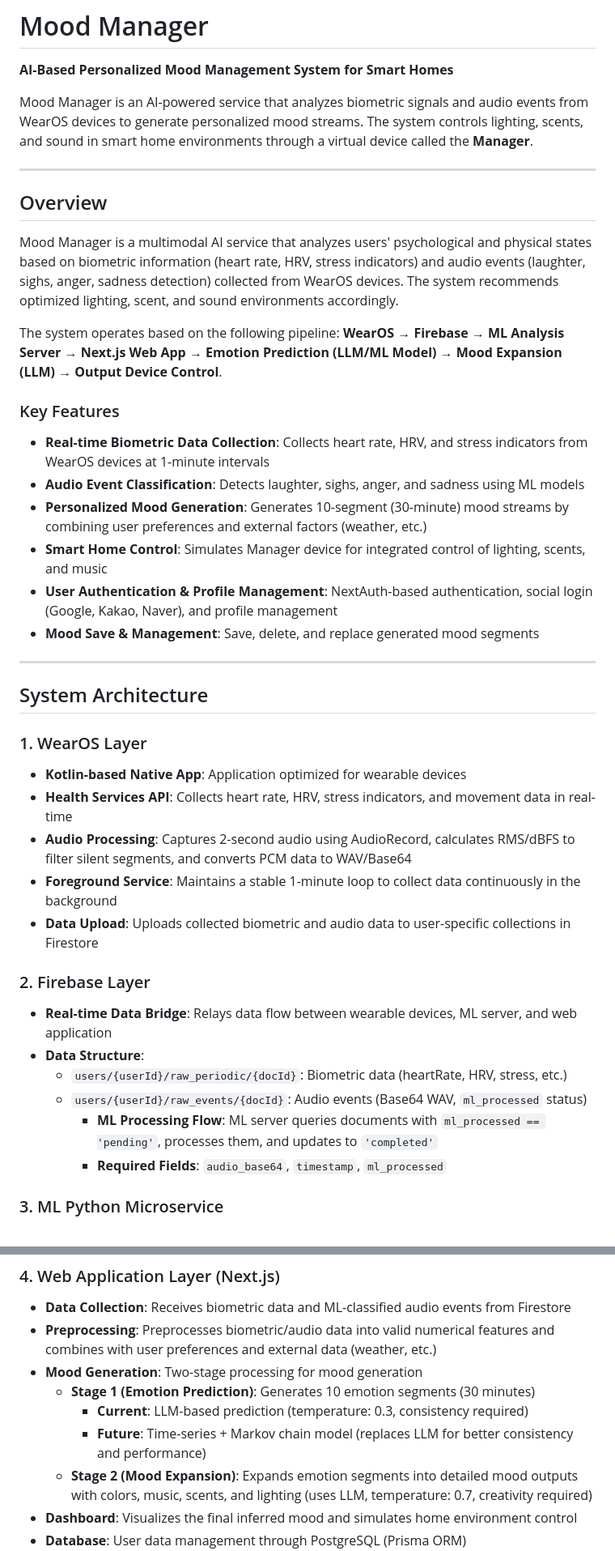
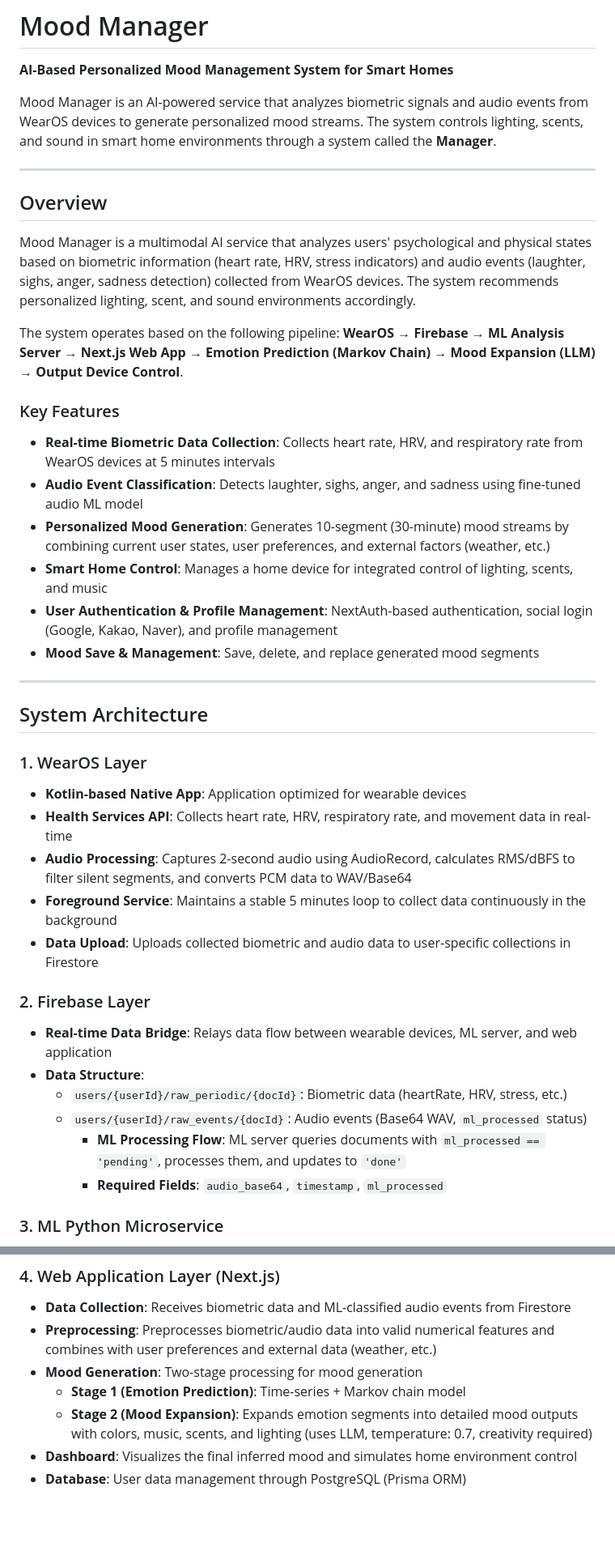
Before and after one commit to Ma-Hyekjin/mood-manager, a Markdown page: README.md, 2 parts joined by grey strips. Shown at 81% size. GitHub-like rendering; blank space fills up the shorter version.

Commit message:
Revise README for clarity and accuracy

```diff
--- a/README.md
+++ b/README.md
@@ -2,22 +2,22 @@
 
 **AI-Based Personalized Mood Management System for Smart Homes**
 
-Mood Manager is an AI-powered service that analyzes biometric signals and audio events from WearOS devices to generate personalized mood streams. The system controls lighting, scents, and sound in smart home environments through a virtual device called the **Manager**.
+Mood Manager is an AI-powered service that analyzes biometric signals and audio events from WearOS devices to generate personalized mood streams. The system controls lighting, scents, and sound in smart home environments through a system called the **Manager**.
 
 ---
 
 ## Overview
 
-Mood Manager is a multimodal AI service that analyzes users' psychological and physical states based on biometric information (heart rate, HRV, stress indicators) and audio events (laughter, sighs, anger, sadness detection) collected from WearOS devices. The system recommends optimized lighting, scent, and sound environments accordingly.
+Mood Manager is a multimodal AI service that analyzes users' psychological and physical states based on biometric information (heart rate, HRV, stress indicators) and audio events (laughter, sighs, anger, sadness detection) collected from WearOS devices. The system recommends personalized lighting, scent, and sound environments accordingly.
 
-The system operates based on the following pipeline: **WearOS → Firebase → ML Analysis Server → Next.js Web App → Emotion Prediction (LLM/ML Model) → Mood Expansion (LLM) → Output Device Control**.
+The system operates based on the following pipeline: **WearOS → Firebase → ML Analysis Server → Next.js Web App → Emotion Prediction (Markov Chain) → Mood Expansion (LLM) → Output Device Control**.
 
 ### Key Features
 
-- **Real-time Biometric Data Collection**: Collects heart rate, HRV, and stress indicators from WearOS devices at 1-minute intervals
-- **Audio Event Classification**: Detects laughter, sighs, anger, and sadness using ML models
-- **Personalized Mood Generation**: Generates 10-segment (30-minute) mood streams by combining user preferences and external factors (weather, etc.)
-- **Smart Home Control**: Simulates Manager device for integrated control of lighting, scents, and music
+- **Real-time Biometric Data Collection**: Collects heart rate, HRV, and respiratory rate from WearOS devices at 5 minutes intervals
+- **Audio Event Classification**: Detects laughter, sighs, anger, and sadness using fine-tuned audio ML model
+- **Personalized Mood Generation**: Generates 10-segment (30-minute) mood streams by combining current user states, user preferences, and external factors (weather, etc.)
+- **Smart Home Control**: Manages a home device for integrated control of lighting, scents, and music
 - **User Authentication & Profile Management**: NextAuth-based authentication, social login (Google, Kakao, Naver), and profile management
 - **Mood Save & Management**: Save, delete, and replace generated mood segments
 
@@ -28,9 +28,9 @@ The system operates based on the following pipeline: **WearOS → Firebase → M
 ### 1. WearOS Layer
 
 - **Kotlin-based Native App**: Application optimized for wearable devices
-- **Health Services API**: Collects heart rate, HRV, stress indicators, and movement data in real-time
+- **Health Services API**: Collects heart rate, HRV, respiratory rate, and movement data in real-time
 - **Audio Processing**: Captures 2-second audio using AudioRecord, calculates RMS/dBFS to filter silent segments, and converts PCM data to WAV/Base64
-- **Foreground Service**: Maintains a stable 1-minute loop to collect data continuously in the background
+- **Foreground Service**: Maintains a stable 5 minutes loop to collect data continuously in the background
 - **Data Upload**: Uploads collected biometric and audio data to user-specific collections in Firestore
 
 ### 2. Firebase Layer
@@ -39,7 +39,7 @@ The system operates based on the following pipeline: **WearOS → Firebase → M
 - **Data Structure**:
   - `users/{userId}/raw_periodic/{docId}`: Biometric data (heartRate, HRV, stress, etc.)
   - `users/{userId}/raw_events/{docId}`: Audio events (Base64 WAV, `ml_processed` status)
-    - **ML Processing Flow**: ML server queries documents with `ml_processed == 'pending'`, processes them, and updates to `'completed'`
+    - **ML Processing Flow**: ML server queries documents with `ml_processed == 'pending'`, processes them, and updates to `'done'`
     - **Required Fields**: `audio_base64`, `timestamp`, `ml_processed`
 
 ### 3. ML Python Microservice
@@ -54,9 +54,7 @@ The system operates based on the following pipeline: **WearOS → Firebase → M
 - **Data Collection**: Receives biometric data and ML-classified audio events from Firestore
 - **Preprocessing**: Preprocesses biometric/audio data into valid numerical features and combines with user preferences and external data (weather, etc.)
 - **Mood Generation**: Two-stage processing for mood generation
-  - **Stage 1 (Emotion Prediction)**: Generates 10 emotion segments (30 minutes)
-    - **Current**: LLM-based prediction (temperature: 0.3, consistency required)
-    - **Future**: Time-series + Markov chain model (replaces LLM for better consistency and performance)
+  - **Stage 1 (Emotion Prediction)**: Time-series + Markov chain model
   - **Stage 2 (Mood Expansion)**: Expands emotion segments into detailed mood outputs with colors, music, scents, and lighting (uses LLM, temperature: 0.7, creativity required)
 - **Dashboard**: Visualizes the final inferred mood and simulates home environment control
 - **Database**: User data management through PostgreSQL (Prisma ORM)
```
